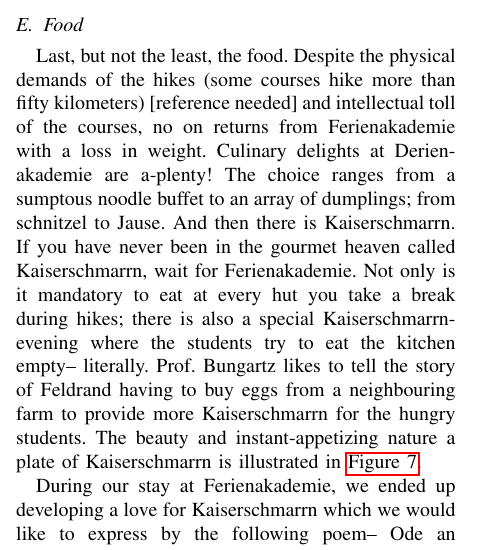
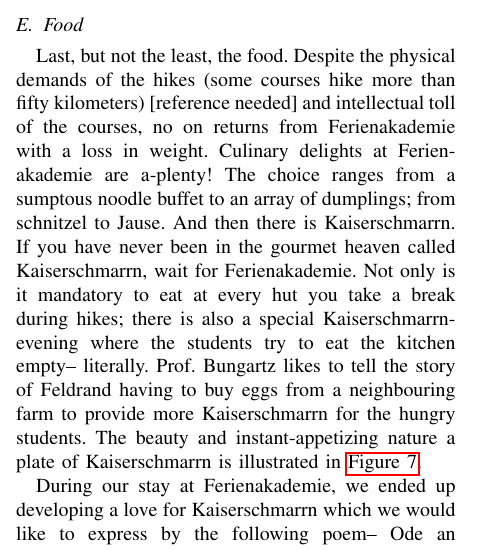
Before and after one commit to FMenhorn/FAReport, a LaTeX paper (Bericht/Ferienakademie.tex, which reads Bericht/methods.tex): part of one column of page 2 of 3, cut so that both start at the same text. Compiled offline with pdfLaTeX.

Commit message:
small change

```diff
--- a/Bericht/methods.tex
+++ b/Bericht/methods.tex
@@ -78,7 +78,7 @@ The run is located at a beautiful spot, going around Lake Durnholz twice for abo
 To show the importance of these activities, it is said, that some professors value the result of the tournaments higher than the results in the actual courses.
 
 \subsection{Food}
-Last, but not the least, the food. Despite the physical demands of the hikes (some courses hike more than fifty kilometers) [reference needed] and intellectual toll of the courses, no on returns from Ferienakademie with a loss in weight. Culinary delights at Derienakademie are a-plenty! The choice ranges from a sumptous noodle buffet to an array of dumplings; from schnitzel to Jause. And then there is Kaiserschmarrn. If you have never been in the gourmet heaven called Kaiserschmarrn, wait for Ferienakademie. Not only is it mandatory to eat at every hut you take a break during hikes; there is also a special Kaiserschmarrn-evening where the students try to eat the kitchen empty-- literally. Prof. Bungartz likes to tell the story of Feldrand having to buy eggs from a neighbouring farm to provide more Kaiserschmarrn for the hungry students. The beauty and instant-appetizing nature a plate of Kaiserschmarrn is illustrated in \autoref{fig:Kaiserschmarrn}.
+Last, but not the least, the food. Despite the physical demands of the hikes (some courses hike more than fifty kilometers) [reference needed] and intellectual toll of the courses, no on returns from Ferienakademie with a loss in weight. Culinary delights at Ferienakademie are a-plenty! The choice ranges from a sumptous noodle buffet to an array of dumplings; from schnitzel to Jause. And then there is Kaiserschmarrn. If you have never been in the gourmet heaven called Kaiserschmarrn, wait for Ferienakademie. Not only is it mandatory to eat at every hut you take a break during hikes; there is also a special Kaiserschmarrn-evening where the students try to eat the kitchen empty-- literally. Prof. Bungartz likes to tell the story of Feldrand having to buy eggs from a neighbouring farm to provide more Kaiserschmarrn for the hungry students. The beauty and instant-appetizing nature a plate of Kaiserschmarrn is illustrated in \autoref{fig:Kaiserschmarrn}.
 \begin{figure}[ht]%
  	\begin{center}%
  		\includegraphics[scale=0.05]{img/Kaiserschmarrn.jpg}%
```
